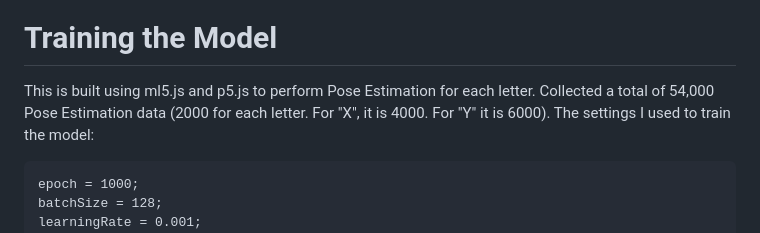
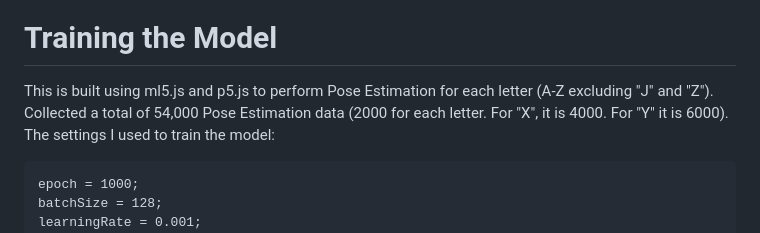
Before and after one commit to FrancisTRAlt/ASL-Pacer, a Markdown page: README.md, the part around the change. Rendered like a GitHub page.

````diff
--- a/README.md
+++ b/README.md
@@ -158,7 +158,7 @@ This will give you an exe file in the "src-tauri" folder. (Assume the user is in
 
 # Training the Model
 
-This is built using ml5.js and p5.js to perform Pose Estimation for each letter. Collected a total of 54,000 Pose Estimation data (2000 for each letter. For "X", it is 4000. For "Y" it is 6000).
+This is built using ml5.js and p5.js to perform Pose Estimation for each letter (A-Z excluding "J" and "Z"). Collected a total of 54,000 Pose Estimation data (2000 for each letter. For "X", it is 4000. For "Y" it is 6000).
 The settings I used to train the model:
 ```
 epoch = 1000;
````
